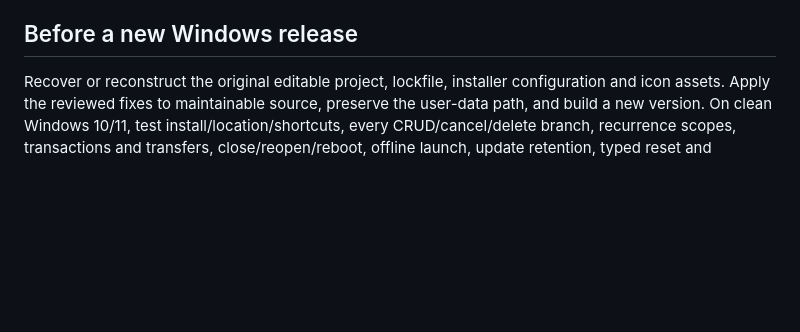
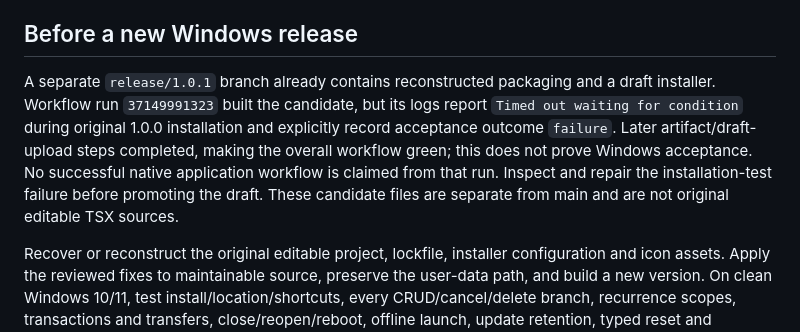
Before and after one commit to Pronto4056/dayflow-desktop, a Markdown page: docs/AUDIT.md, the part around the change. GitHub-like rendering; blank space fills up the shorter version.

```diff
--- a/docs/AUDIT.md
+++ b/docs/AUDIT.md
@@ -44,6 +44,8 @@ First launch/reset restores starter samples. Task/event recurrences are finite.
 
 ## Before a new Windows release
 
+A separate `release/1.0.1` branch already contains reconstructed packaging and a draft installer. Workflow run `37149991323` built the candidate, but its logs report `Timed out waiting for condition` during original 1.0.0 installation and explicitly record acceptance outcome `failure`. Later artifact/draft-upload steps completed, making the overall workflow green; this does not prove Windows acceptance. No successful native application workflow is claimed from that run. Inspect and repair the installation-test failure before promoting the draft. These candidate files are separate from main and are not original editable TSX sources.
+
 Recover or reconstruct the original editable project, lockfile, installer configuration and icon assets. Apply the reviewed fixes to maintainable source, preserve the user-data path, and build a new version. On clean Windows 10/11, test install/location/shortcuts, every CRUD/cancel/delete branch, recurrence scopes, transactions and transfers, close/reopen/reboot, offline launch, update retention, typed reset and uninstall. Confirm publisher attribution; sign only with a valid certificate or retain the unsigned disclosure.
 
 ## Screenshots
```
Also changed, not shown: README.md (+2 -0 lines).
